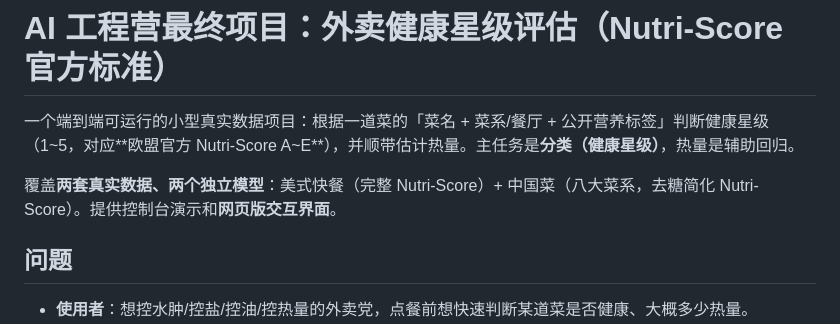
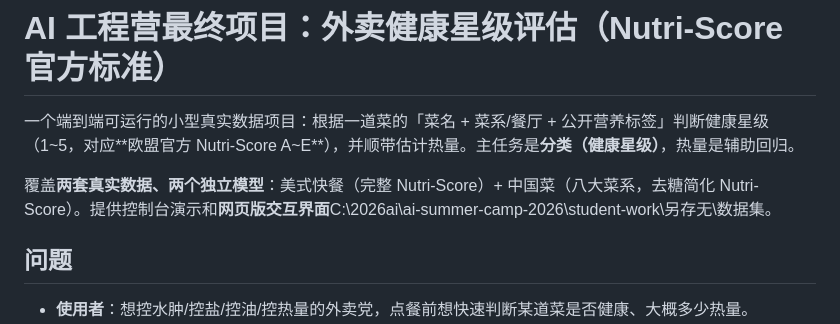
Before and after one commit to zyk128/system2.0, a Markdown page: README.md, the part around the change. Rendered like a GitHub page.

```diff
--- a/README.md
+++ b/README.md
@@ -2,7 +2,7 @@
 
 一个端到端可运行的小型真实数据项目：根据一道菜的「菜名 + 菜系/餐厅 + 公开营养标签」判断健康星级（1~5，对应**欧盟官方 Nutri-Score A~E**），并顺带估计热量。主任务是**分类（健康星级）**，热量是辅助回归。
 
-覆盖**两套真实数据、两个独立模型**：美式快餐（完整 Nutri-Score）+ 中国菜（八大菜系，去糖简化 Nutri-Score）。提供控制台演示和**网页版交互界面**。
+覆盖**两套真实数据、两个独立模型**：美式快餐（完整 Nutri-Score）+ 中国菜（八大菜系，去糖简化 Nutri-Score）。提供控制台演示和**网页版交互界面**C:\2026ai\ai-summer-camp-2026\student-work\另存无\数据集。
 
 ## 问题
 
```
